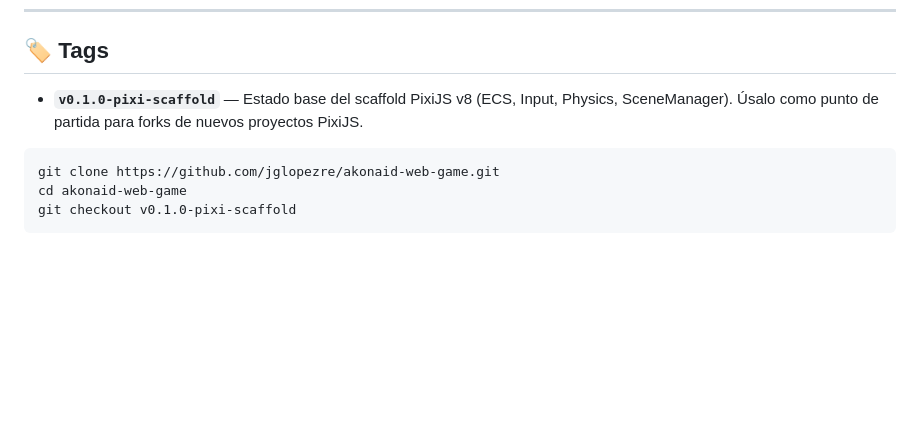
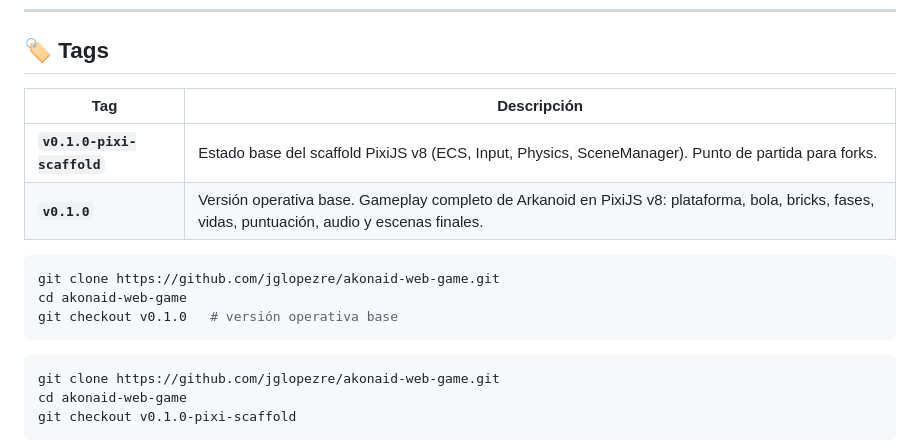
Before and after one commit to jglopezre/akonaid-web-game, a Markdown page: README.md, the part around one of its changes. Drawn GitHub-style; blank space fills up the shorter version.

Commit message:
docs: update README with version 0.1.0 from package.json

````diff
--- a/README.md
+++ b/README.md
@@ -39,7 +41,16 @@
 
 ## 🏷️ Tags
 
-- **`v0.1.0-pixi-scaffold`** — Estado base del scaffold PixiJS v8 (ECS, Input, Physics, SceneManager). Úsalo como punto de partida para forks de nuevos proyectos PixiJS.
+| Tag | Descripción |
+|-----|-------------|
+| **`v0.1.0-pixi-scaffold`** | Estado base del scaffold PixiJS v8 (ECS, Input, Physics, SceneManager). Punto de partida para forks. |
+| **`v0.1.0`** | Versión operativa base. Gameplay completo de Arkanoid en PixiJS v8: plataforma, bola, bricks, fases, vidas, puntuación, audio y escenas finales. |
+
+```bash
+git clone https://github.com/jglopezre/akonaid-web-game.git
+cd akonaid-web-game
+git checkout v0.1.0   # versión operativa base
+```
 
 ```bash
 git clone https://github.com/jglopezre/akonaid-web-game.git
````
Also changed, not shown: other parts of README.md (+2 -0 lines).
